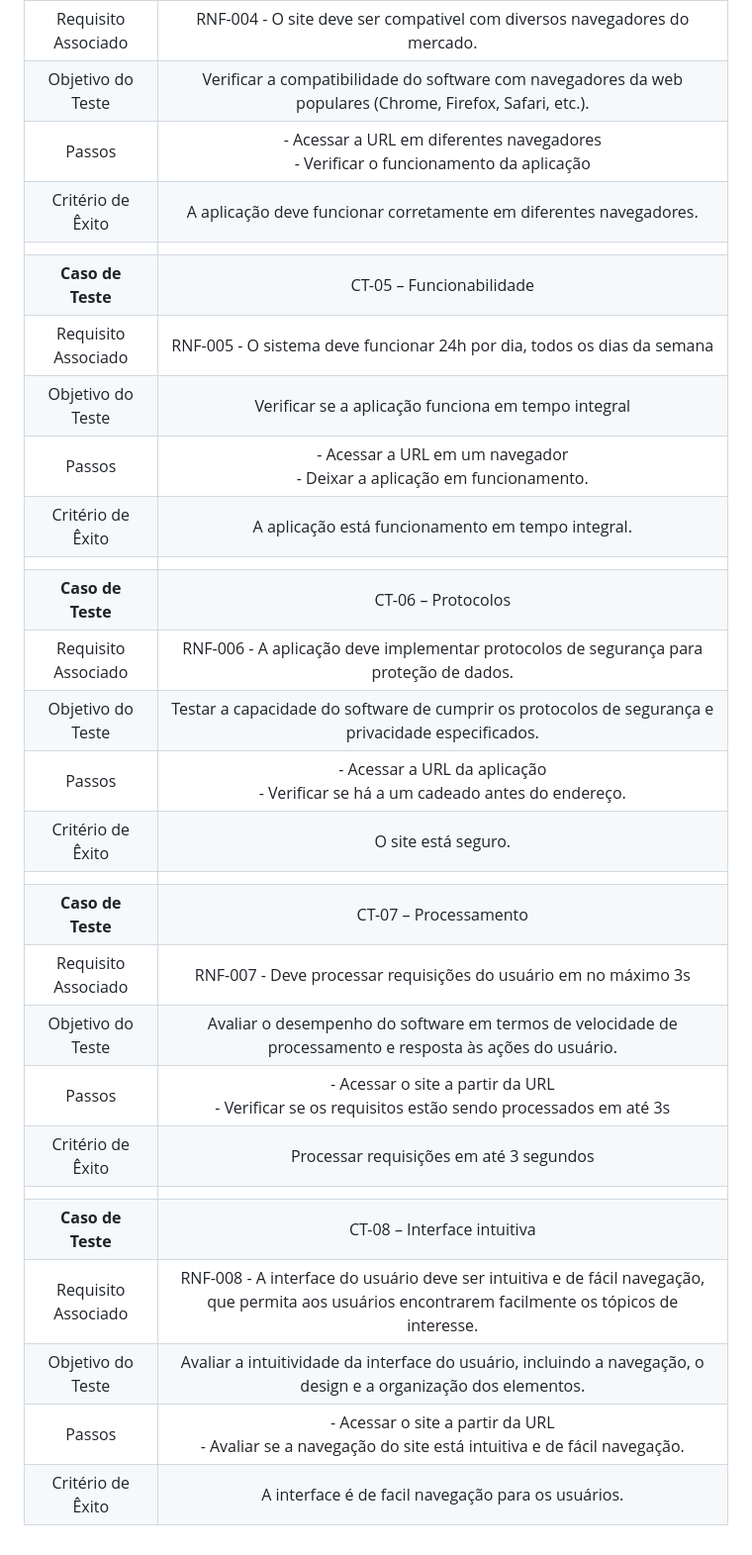
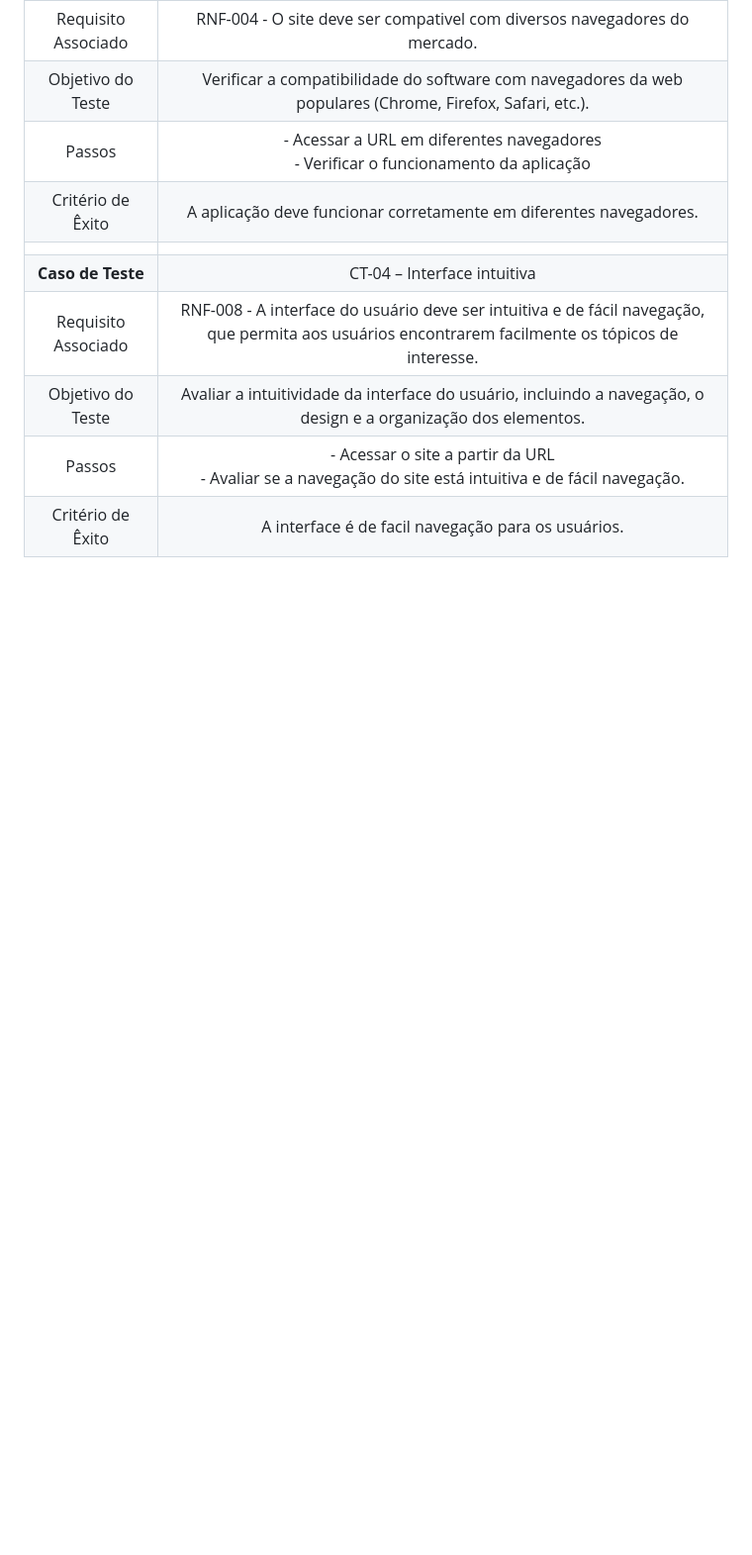
Before and after one commit to ICEI-PUC-Minas-PMV-ADS/pmv-ads-2023-2-e2-proj-int-t4-projeto-skincare, a Markdown page: docs/10-Plano de Testes de Usabilidade.md, the part around the change printed below. Shown: that part at 99% size. Drawn GitHub-style; blank space fills up the shorter version.

```diff
--- a/docs/10-Plano de Testes de Usabilidade.md
+++ b/docs/10-Plano de Testes de Usabilidade.md
@@ -33,25 +27,7 @@ Para cada voluntário do teste, é fundamental coletar e apresentar todos os dad
 | Passos 	| - Acessar a URL em diferentes navegadores <br> - Verificar o funcionamento da aplicação|
 |Critério de Êxito | A aplicação deve funcionar corretamente em diferentes navegadores. |
 |  	|  	|
-| **Caso de Teste** 	| CT-05 – Funcionabilidade	|
-|Requisito Associado | RNF-005	- O sistema deve funcionar 24h por dia, todos os dias da semana |
-| Objetivo do Teste 	| Verificar se a aplicação funciona em tempo integral |
-| Passos 	| - Acessar a URL em um navegador <br> - Deixar a aplicação em funcionamento. |
-|Critério de Êxito | A aplicação está funcionamento em tempo integral. |
-|  	|  	|
-| **Caso de Teste** 	| CT-06 – Protocolos	|
-|Requisito Associado | RNF-006	- A aplicação deve implementar protocolos de segurança para proteção de dados. |
-| Objetivo do Teste 	| Testar a capacidade do software de cumprir os protocolos de segurança e privacidade especificados. |
-| Passos 	| - Acessar a URL da aplicação <br> - Verificar se há a um cadeado antes do endereço. |
-|Critério de Êxito | O site está seguro. |
-|  	|  	|
-| **Caso de Teste** 	| CT-07 – Processamento	|
-|Requisito Associado | RNF-007	- Deve processar requisições do usuário em no máximo 3s |
-| Objetivo do Teste 	| Avaliar o desempenho do software em termos de velocidade de processamento e resposta às ações do usuário. |
-| Passos 	| - Acessar o site a partir da URL  <br> - Verificar se os requisitos estão sendo processados em até 3s |
-|Critério de Êxito | Processar requisições em até 3 segundos |
-|  	|  	|
-| **Caso de Teste** 	| CT-08 – Interface intuitiva	|
+| **Caso de Teste** 	| CT-04 – Interface intuitiva	|
 |Requisito Associado | RNF-008	- A interface do usuário deve ser intuitiva e de fácil navegação, que permita aos usuários encontrarem facilmente os tópicos de interesse. |
 | Objetivo do Teste 	| Avaliar a intuitividade da interface do usuário, incluindo a navegação, o design e a organização dos elementos. |
 | Passos 	| - Acessar o site a partir da URL <br> - Avaliar se a navegação do site está intuitiva e de fácil navegação. |
```
Also changed, not shown: other parts of docs/10-Plano de Testes de Usabilidade.md (+3 -9 lines).
